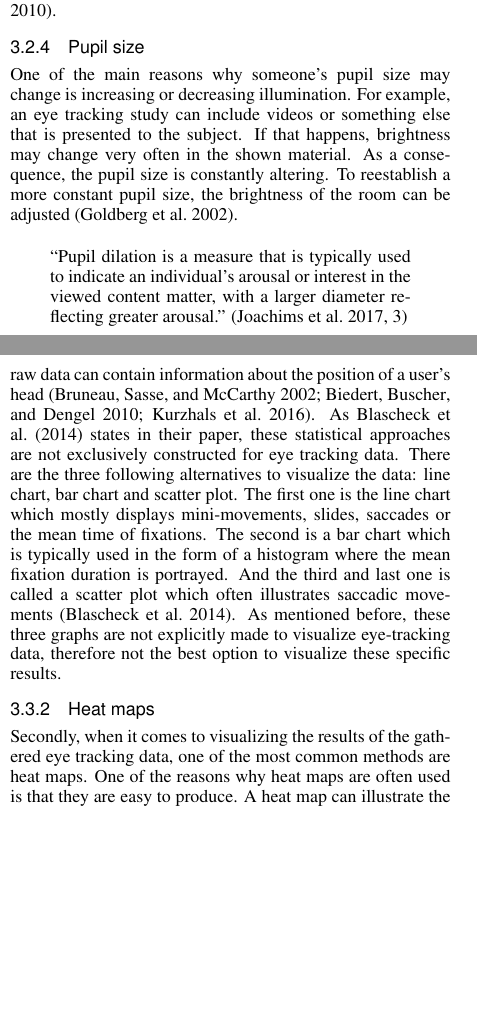
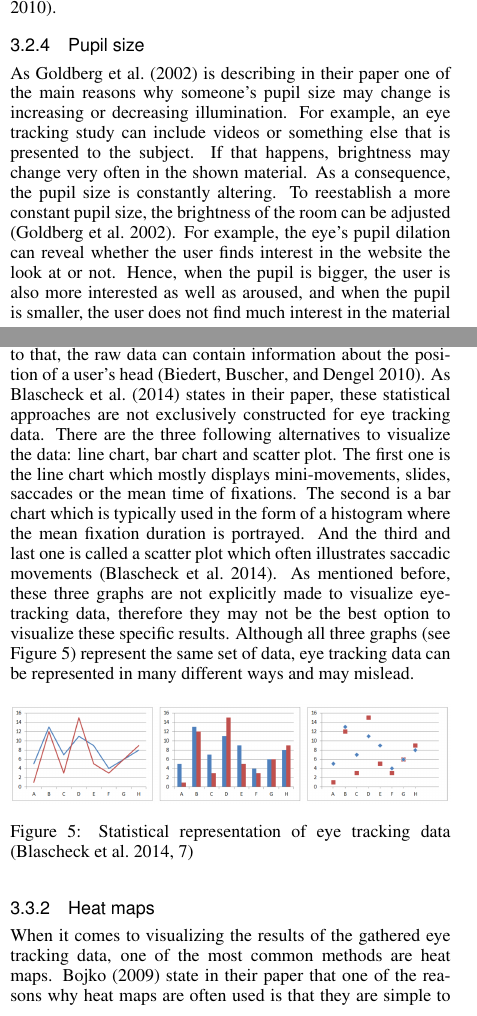
Before and after one commit to isperr/Bachelorarbeit1, a LaTeX document (main.tex, which reads body.tex): two parts of the columns of pages 6 and 7 of 13 before the commit and two parts of the columns of pages 6 and 7 of 14 after it, joined at a grey line, cut so that both start at the same text, the shorter picture padded with empty space. Compiled offline with pdfLaTeX; a LaTeX package or settings file that is missing is left out.

Commit message:
Updates from ShareLaTeX

```diff
--- a/body.tex
+++ b/body.tex
@@ -108,16 +108,9 @@ Saccades are usually only forward movements, hence fast backward movements are c
 While reading a passage of a text, regressions are movements to the left of the line, mostly a few characters back, sometimes earlier words or occasionally even a whole sentence. Therefore \textcite[]{kruger2014subtitles} suggest in their paper that this could be an indicator of having troubles in processing the reading material or merely just oculomotor errors. Although most of the times the reader is not aware of those movements \autocite[]{reichle2003ez, biedert2010eyebook}.
 
 \subsubsection{Pupil size}
-One of the main reasons why someone's pupil size may change is increasing or decreasing illumination. For example, an eye tracking study can include videos or something else that is presented to the subject. If that happens, brightness may change very often in the shown material. As a consequence, the pupil size is constantly altering. To reestablish a more constant pupil size, the brightness of the room can be adjusted \autocite[]{goldberg2002eye}.
-
-\selectlanguage{english}
-\begin{quote}
-``Pupil dilation is a measure that is typically used to indicate an individual’s arousal or interest in the viewed content matter, with a larger diameter reflecting greater arousal.''
-\autocite[3]{joachims2017accurately}
-\end{quote}
-
-Some may argue that pupil dilation as a parameter can be an unreliable source.
-Because not only the text but every little detail goes into one's reading experience. For example, sudden sounds in the surrounding area can play a part in one's change of pupil size when reading a text.
+As \textcite{goldberg2002eye} is describing in their paper one of the main reasons why someone's pupil size may change is increasing or decreasing illumination. For example, an eye tracking study can include videos or something else that is presented to the subject. If that happens, brightness may change very often in the shown material. As a consequence, the pupil size is constantly altering. To reestablish a more constant pupil size, the brightness of the room can be adjusted \autocite[]{goldberg2002eye}.
+For example, the eye's pupil dilation can reveal whether the user finds interest in the website the look at or not. Hence, when the pupil is bigger, the user is also more interested as well as aroused, and when the pupil is smaller, the user does not find much interest in the material \autocite[]{joachims2017accurately}.\\
+It is disputed that pupil dilation as a parameter can be an unreliable source because not only the text, but every little detail goes into one's reading experience. For example, sudden sounds in the surrounding area can play a part in one's change of pupil size when reading a text.
 Despite that, pupil dilation in a controlled environment, regarding time and space, can still say a lot about a user's experience on a website \autocite[]{bruneau2002eyes}.
 
 \subsection{Results and Visualization}
@@ -125,11 +118,22 @@ Despite that, pupil dilation in a controlled environment, regarding time and spa
 Once the eye movements of a person got recorded, the raw eye tracking data can be further processed. There are different methods to visualize the various eye tracking parameters. This following section will address today's most commonly used techniques and try to gauge which one is the most efficient.
 
 \subsubsection{Statistical visualization approach}
-The first approach for visualizing data are commonly used methods in statistics. Raw eye tracking is primarily nothing more than mathematical coordinates. In addition to that, the raw data can contain information about the position of a user's head \autocite[]{bruneau2002eyes, biedert2010eyebook, kurzhals2016gaze}.
+The first approach for visualizing data are commonly used methods from statistics that are likewise used in eye tracking \autocite{blascheck2014state}. Raw eye tracking is primarily nothing more than mathematical or cartesian coordinates \autocite{blascheck2014state, biedert2010eyebook}. In addition to that, the raw data can contain information about the position of a user's head \autocite[]{biedert2010eyebook}.
 As \textcite[]{blascheck2014state} states in their paper, these statistical approaches are not exclusively constructed for eye tracking data. There are the three following alternatives to visualize the data: line chart, bar chart and scatter plot. The first one is the line chart which mostly displays mini-movements, slides, saccades or the mean time of fixations. The second is a bar chart which is typically used in the form of a histogram where the mean fixation duration is portrayed. And the third and last one is called a scatter plot which often illustrates saccadic movements \autocite[]{blascheck2014state}.
-As mentioned before, these three graphs are not explicitly made to visualize eye-tracking data, therefore not the best option to visualize these specific results.
+As mentioned before, these three graphs are not explicitly made to visualize eye-tracking data, therefore they may not be the best option to visualize these specific results.  Although all three graphs (see Figure \ref{figure:Statistics}) represent the same set of data, eye tracking data can be represented in many different ways and may mislead.
+
+\begin{figure}[!ht]
+    \centering
+    \includegraphics[width=1\linewidth]{images/statistics_blascheck2014state.png}
+    \caption{
+       Statistical representation of eye tracking data \autocite[7]{blascheck2014state}
+    }
+    %for reference to this figure
+    \label{figure:Statistics}
+\end{figure}
+
 
 \subsubsection{Heat maps}
-Secondly, when it comes to visualizing the results of the gathered eye tracking data, one of the most common methods are heat maps. One of the reasons why heat maps are often used is that they are easy to produce.
+When it comes to visualizing the results of the gathered eye tracking data, one of the most common methods are heat maps. \textcite{bojko2009informative} state in their paper that one of the reasons why heat maps are often used is that they are simple to produce.
 A heat map can illustrate the number of fixations by coloring the most looked at points and parts of a website in a two-dimensional graph. Therefore, heat maps receive their name from the colors, which correspond to temperature. For example, red and yellow on the heat map portray the most frequently looked at points \autocite[]{bojko2009informative}.
 
```
Also changed, not shown: images/statistics_blascheck2014state.png (added), body.tex (11 more changed lines).
